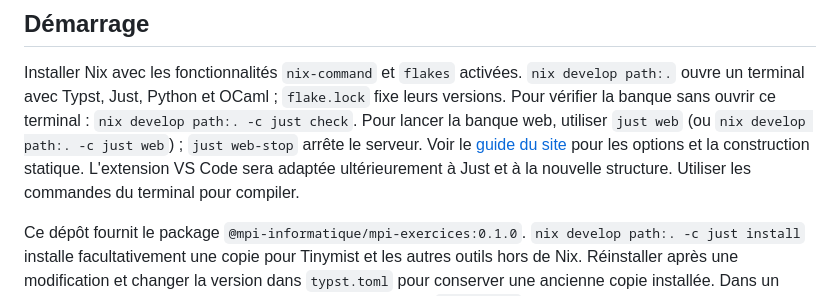
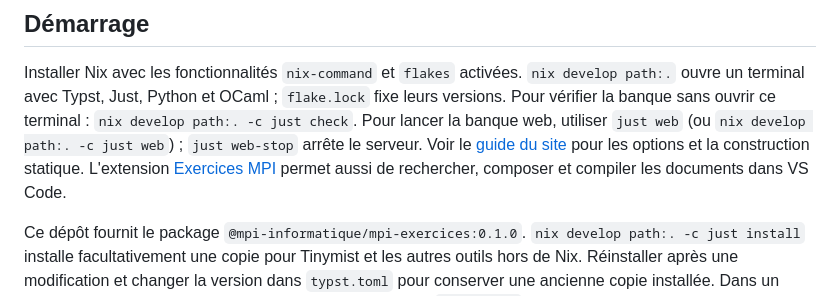
Before and after one commit to mpi-informatique/enseignement, a Markdown page: docs/utilisation.md, the part around the change. Drawn GitHub-style.

Commit message:
Actualiser le guide après la migration vers Exercices MPI

```diff
--- a/docs/utilisation.md
+++ b/docs/utilisation.md
@@ -9,7 +9,7 @@ Installer Nix avec les fonctionnalités `nix-command` et `flakes` activées.
 `flake.lock` fixe leurs versions. Pour vérifier la banque sans ouvrir ce terminal :
 `nix develop path:. -c just check`.
 Pour lancer la banque web, utiliser `just web` (ou `nix develop path:. -c just web`) ; `just web-stop` arrête le serveur. Voir le [guide du site](../web/README.md) pour les options et la construction statique.
-L'extension VS Code sera adaptée ultérieurement à Just et à la nouvelle structure. Utiliser les commandes du terminal pour compiler.
+L'extension [Exercices MPI](https://github.com/mpi-informatique/vscode-mpi-exercices) permet aussi de rechercher, composer et compiler les documents dans VS Code.
 
 Ce dépôt fournit le package `@mpi-informatique/mpi-exercices:0.1.0`.
 `nix develop path:. -c just install` installe facultativement une copie pour Tinymist et les autres outils hors de Nix. Réinstaller après une modification et changer la version dans `typst.toml` pour conserver une ancienne copie installée.
```
